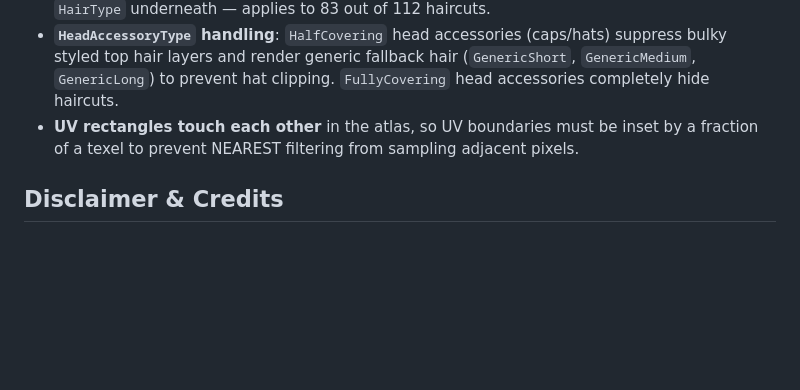
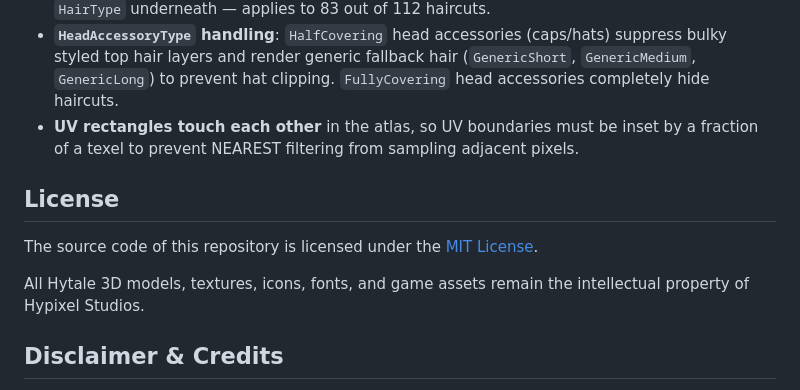
Before and after one commit to cookieukw/hytale-skin-creator-source-code, a Markdown page: README.md, the part around the change. Drawn GitHub-style; blank space fills up the shorter version.

Commit message:
docs: add MIT license information and asset attribution to README

```diff
--- a/README.md
+++ b/README.md
@@ -60,6 +60,12 @@ Important nuances about the `.blockymodel` format discovered during implementati
 - **`HeadAccessoryType` handling**: `HalfCovering` head accessories (caps/hats) suppress bulky styled top hair layers and render generic fallback hair (`GenericShort`, `GenericMedium`, `GenericLong`) to prevent hat clipping. `FullyCovering` head accessories completely hide haircuts.
 - **UV rectangles touch each other** in the atlas, so UV boundaries must be inset by a fraction of a texel to prevent NEAREST filtering from sampling adjacent pixels.
 
+## License
+
+The source code of this repository is licensed under the [MIT License](LICENSE).
+
+All Hytale 3D models, textures, icons, fonts, and game assets remain the intellectual property of Hypixel Studios.
+
 ## Disclaimer & Credits
 
 3D models, textures, icons, and fonts are property of Hypixel Studios. This project is a fan-made tool and is not affiliated with or endorsed by Hypixel Studios or Hytale.
```
